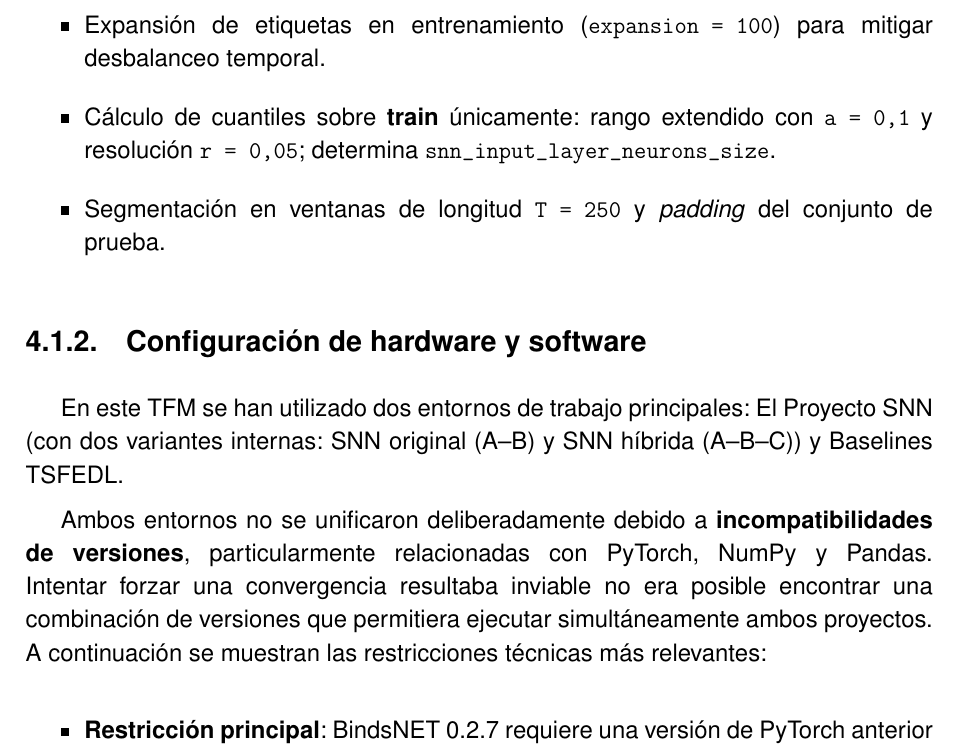
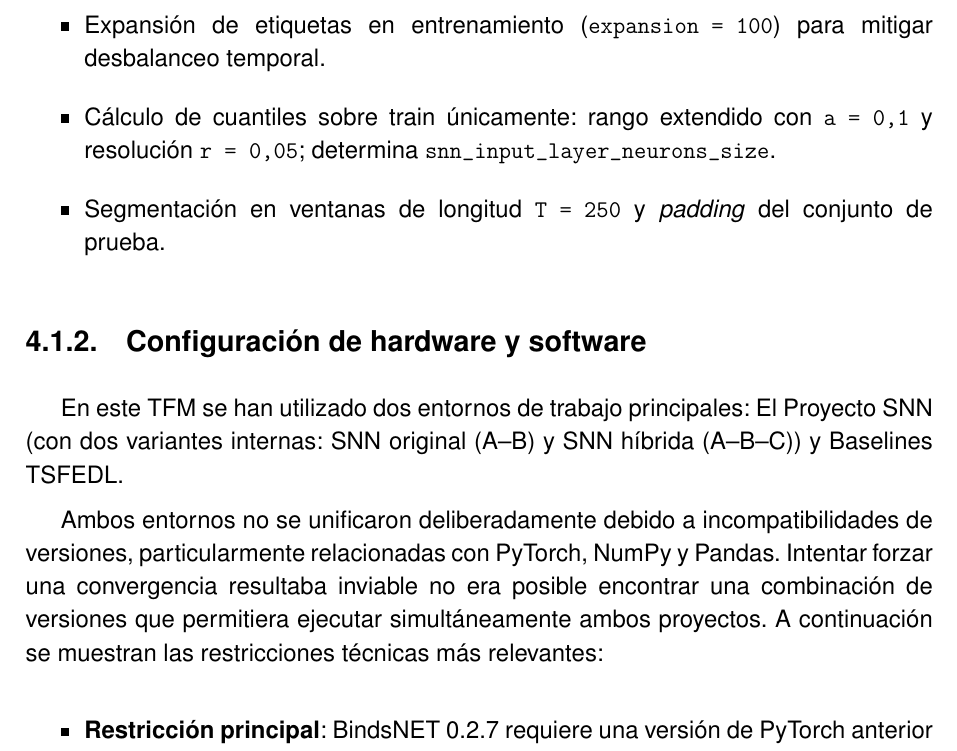
Before and after one commit to JGS9515/tfm_doc, a LaTeX thesis (main.tex, which reads Capitulos/5-Resultados/5.1-Descripcion-escenarios.tex): part of page 54 of 77, cut so that both start at the same text. Compiled offline with pdfLaTeX.

Commit message:
Remove bold formatting from scenario descriptions
Eliminated unnecessary bold formatting in the description of quantile calculation and version incompatibility notes to improve consistency and readability in the scenario documentation.

```diff
--- a/Capitulos/5-Resultados/5.1-Descripcion-escenarios.tex
+++ b/Capitulos/5-Resultados/5.1-Descripcion-escenarios.tex
@@ -32,7 +32,7 @@ Preprocesado común:
 \begin{itemize}
     \item Tipado de columnas: \texttt{value} en \texttt{float64} y \texttt{label} en \texttt{Int64}.
     \item Expansión de etiquetas en entrenamiento (\texttt{expansion = 100}) para mitigar desbalanceo temporal.
-    \item Cálculo de cuantiles sobre \textbf{train} únicamente: rango extendido con \texttt{a = 0{,}1} y resolución \texttt{r = 0{,}05}; determina \texttt{snn\_input\_layer\_neurons\_size}.
+    \item Cálculo de cuantiles sobre train únicamente: rango extendido con \texttt{a = 0{,}1} y resolución \texttt{r = 0{,}05}; determina \texttt{snn\_input\_layer\_neurons\_size}.
     \item Segmentación en ventanas de longitud \texttt{T = 250} y \textit{padding} del conjunto de prueba.
 \end{itemize}
 
@@ -41,7 +41,7 @@ Preprocesado común:
 
 En este TFM se han utilizado dos entornos de trabajo principales:  El Proyecto SNN (con dos variantes internas: SNN original (A–B) y SNN híbrida (A–B–C)) y Baselines TSFEDL.
 
-Ambos entornos no se unificaron deliberadamente debido a \textbf{incompatibilidades de versiones}, particularmente relacionadas con PyTorch, NumPy y Pandas. Intentar forzar una convergencia resultaba inviable no era posible encontrar una combinación de versiones que permitiera ejecutar simultáneamente ambos proyectos. A continuación se muestran las restricciones técnicas más relevantes:
+Ambos entornos no se unificaron deliberadamente debido a incompatibilidades de versiones, particularmente relacionadas con PyTorch, NumPy y Pandas. Intentar forzar una convergencia resultaba inviable no era posible encontrar una combinación de versiones que permitiera ejecutar simultáneamente ambos proyectos. A continuación se muestran las restricciones técnicas más relevantes:
 
 \begin{itemize}
     \item \textbf{Restricción principal}: BindsNET 0.2.7 requiere una versión de PyTorch anterior a la 1.13, lo que lo hace incompatible con la versiones 2.x requeridas por TSFEDL.
```
